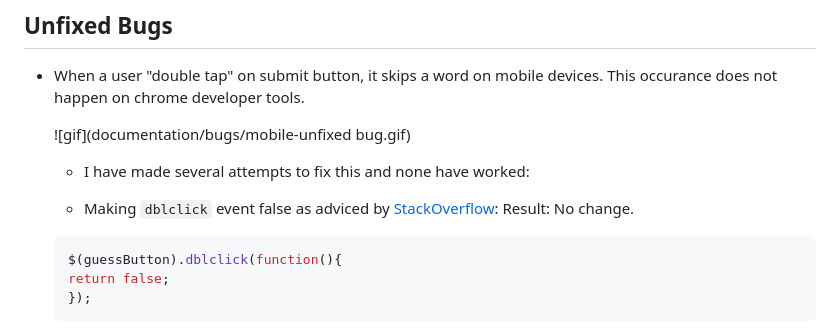
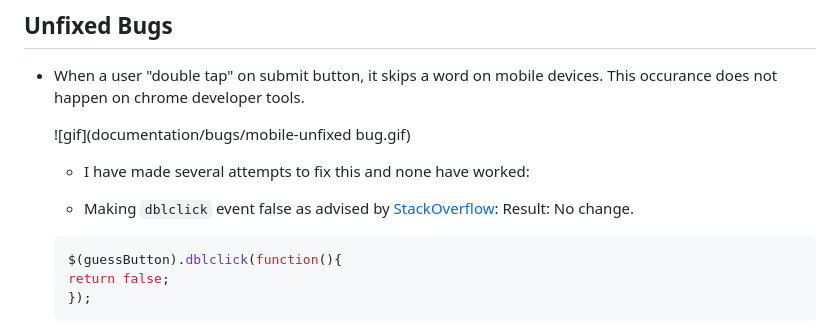
Before and after one commit to mikavir/rx-decode, a Markdown page: TESTING.md, the part around the change. Drawn GitHub-style.

Commit message:
Add tools and technologies and fix typo

````diff
--- a/TESTING.md
+++ b/TESTING.md
@@ -306,7 +306,7 @@ Overall, the majority of documentation on Jest testing pertains to the latest ve
 
     - I have made several attempts to fix this and none have worked:
 
-    - Making `dblclick` event false as adviced by [StackOverflow](https://stackoverflow.com/questions/2424377/javascript-suppress-double-click-selection):
+    - Making `dblclick` event false as advised by [StackOverflow](https://stackoverflow.com/questions/2424377/javascript-suppress-double-click-selection):
     Result: No change.
 
     ```js
````
Also changed, not shown: README.md (+1 -0 lines).
